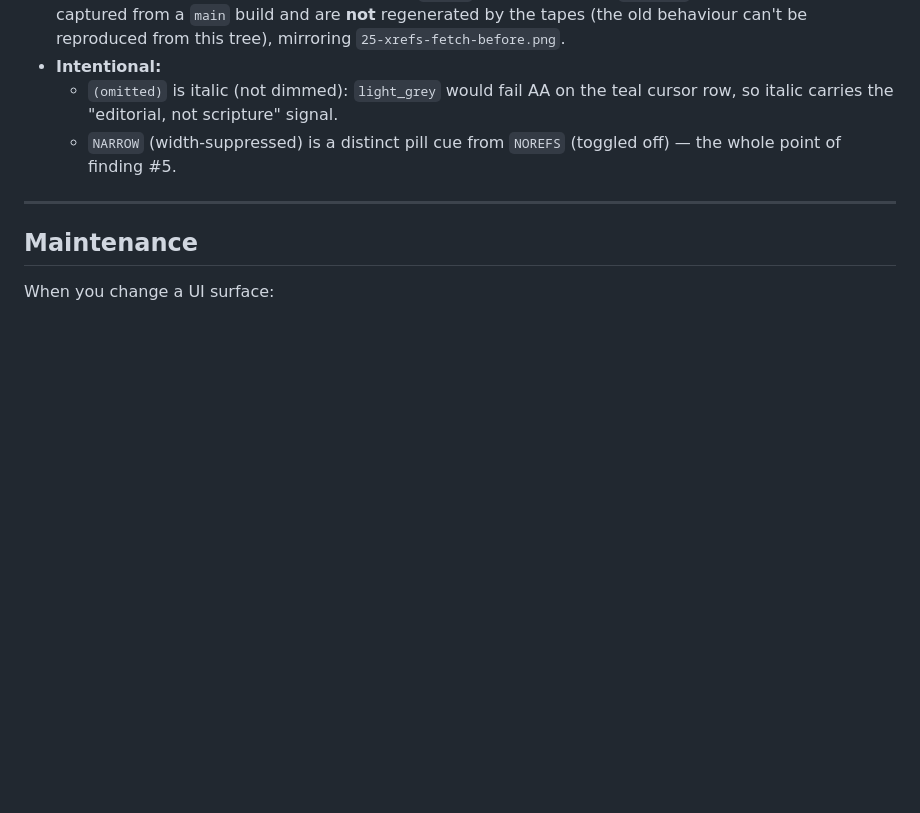
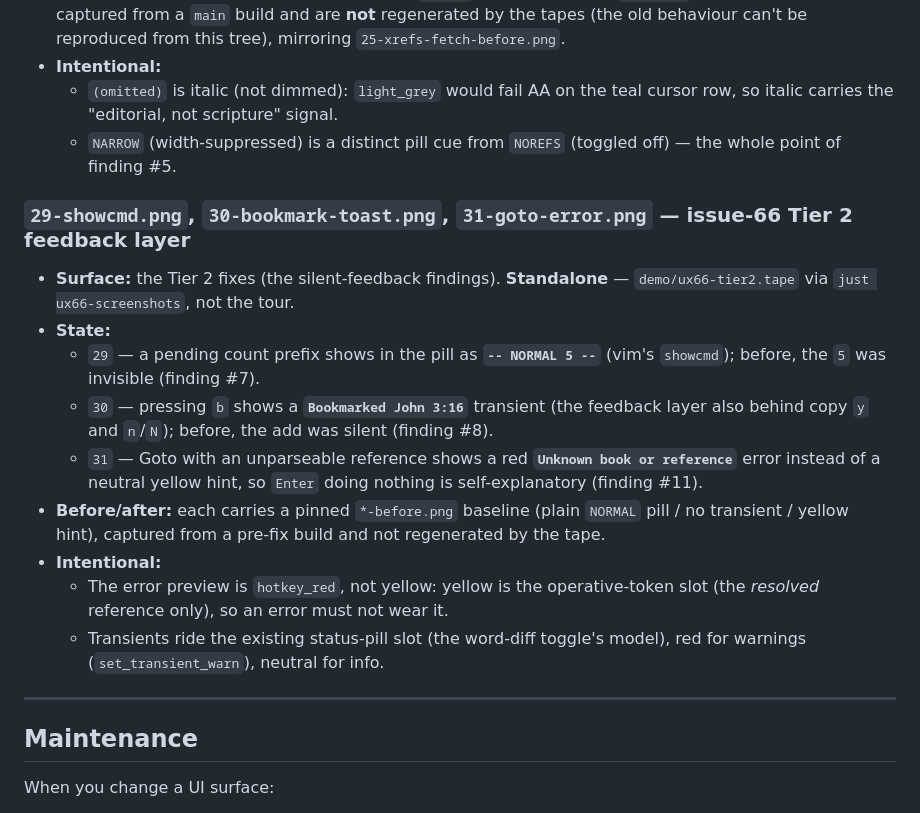
Before and after one commit to mathiasror/turbo-bible, a Markdown page: docs/screenshots/README.md, the part around the change. GitHub-like rendering; blank space fills up the shorter version.

```diff
--- a/docs/screenshots/README.md
+++ b/docs/screenshots/README.md
@@ -383,6 +383,29 @@ present:
   - `NARROW` (width-suppressed) is a distinct pill cue from `NOREFS`
     (toggled off) — the whole point of finding #5.
 
+### `29-showcmd.png`, `30-bookmark-toast.png`, `31-goto-error.png` — issue-66 Tier 2 feedback layer
+
+- **Surface:** the Tier 2 fixes (the silent-feedback findings). **Standalone**
+  — `demo/ux66-tier2.tape` via `just ux66-screenshots`, not the tour.
+- **State:**
+  - `29` — a pending count prefix shows in the pill as **`-- NORMAL 5 --`**
+    (vim's `showcmd`); before, the `5` was invisible (finding #7).
+  - `30` — pressing `b` shows a **`Bookmarked John 3:16`** transient (the
+    feedback layer also behind copy `y` and `n`/`N`); before, the add was
+    silent (finding #8).
+  - `31` — Goto with an unparseable reference shows a red **`Unknown book or
+    reference`** error instead of a neutral yellow hint, so `Enter` doing
+    nothing is self-explanatory (finding #11).
+- **Before/after:** each carries a pinned `*-before.png` baseline (plain
+  `NORMAL` pill / no transient / yellow hint), captured from a pre-fix build
+  and not regenerated by the tape.
+- **Intentional:**
+  - The error preview is `hotkey_red`, not yellow: yellow is the
+    operative-token slot (the *resolved* reference only), so an error must
+    not wear it.
+  - Transients ride the existing status-pill slot (the word-diff toggle's
+    model), red for warnings (`set_transient_warn`), neutral for info.
+
 ---
 
 ## Maintenance
```
Also changed, not shown: docs/screenshots/29-showcmd-before.png (added), docs/screenshots/29-showcmd.png (added), docs/screenshots/30-bookmark-toast-before.png (added), docs/screenshots/30-bookmark-toast.png (added), docs/screenshots/31-goto-error-before.png (added), docs/screenshots/31-goto-error.png (added), 7 other files.
